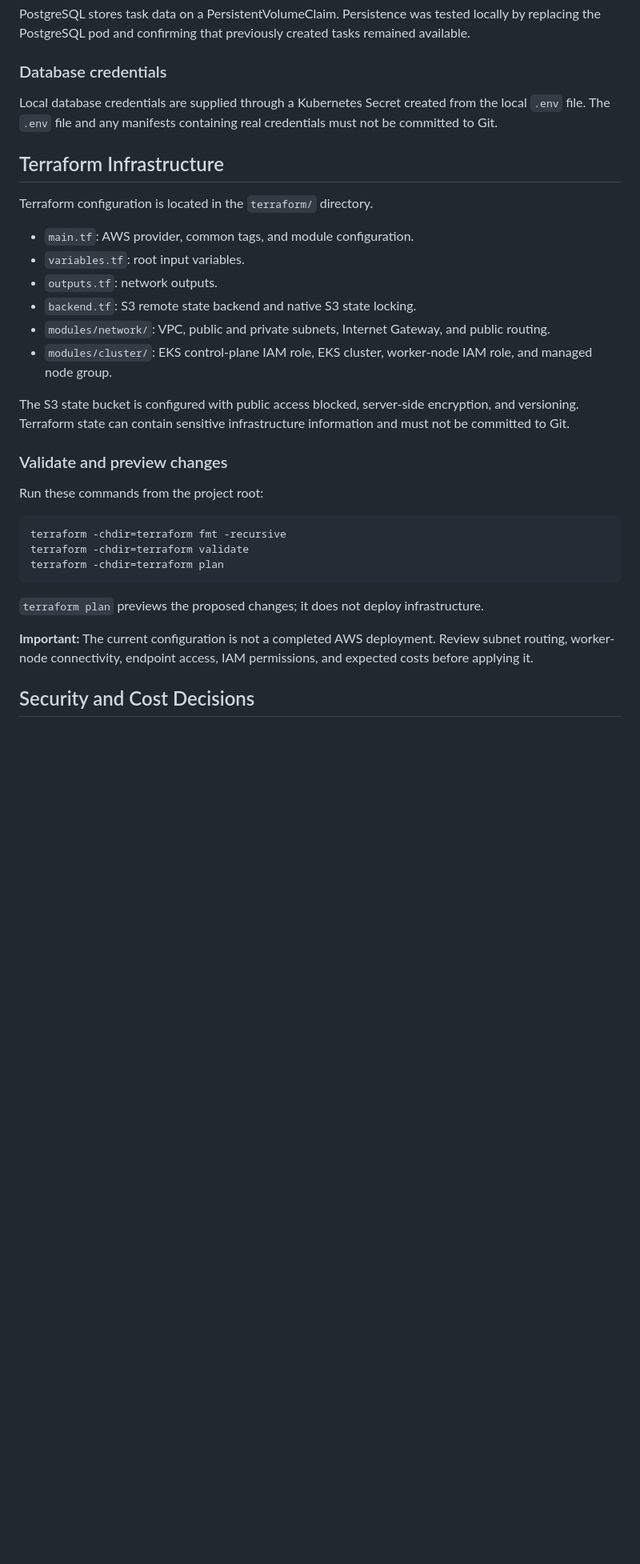
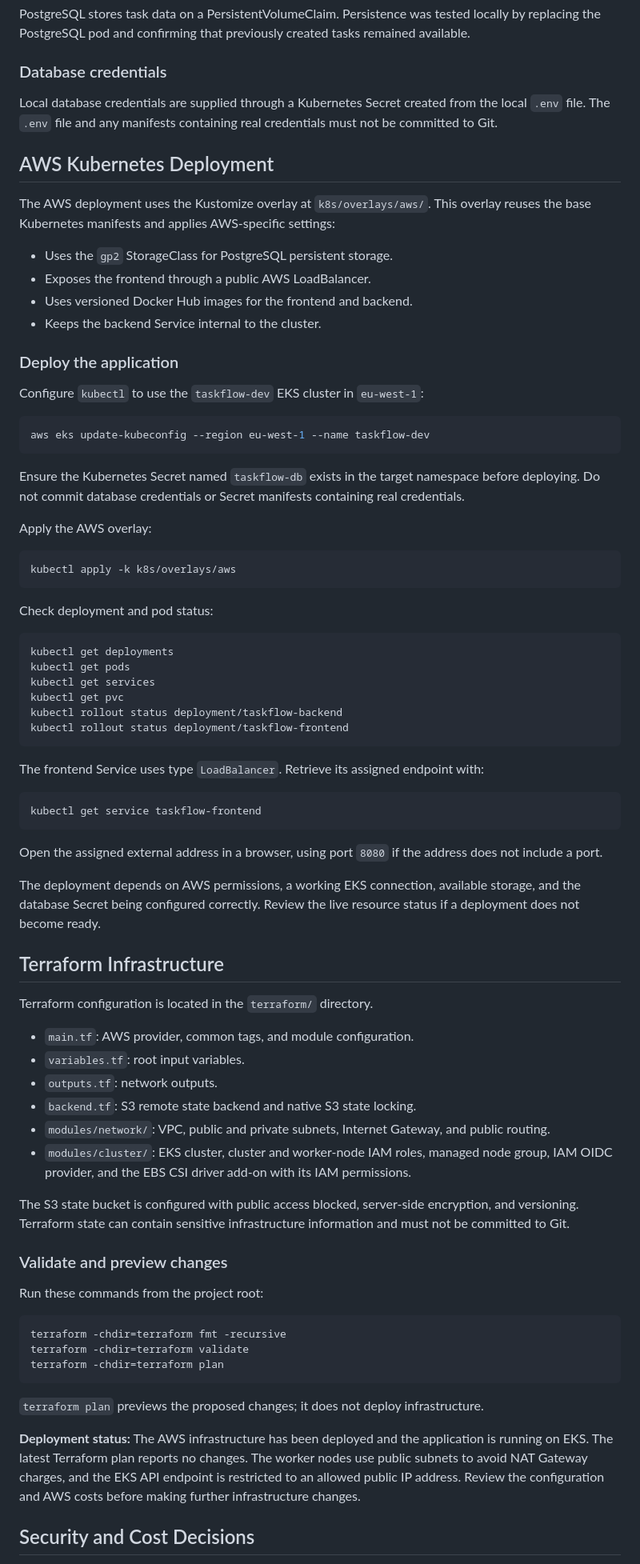
Before and after one commit to holuwateemeeleyin/chizalearn-taskflow-capstone, a Markdown page: README.md, the part around one of its changes. Shown at 80% size. Rendered like a GitHub page; blank space fills up the shorter version.

````diff
--- a/README.md
+++ b/README.md
@@ -117,6 +117,52 @@ PostgreSQL stores task data on a PersistentVolumeClaim. Persistence was tested l
 
 Local database credentials are supplied through a Kubernetes Secret created from the local `.env` file. The `.env` file and any manifests containing real credentials must not be committed to Git.
 
+## AWS Kubernetes Deployment
+
+The AWS deployment uses the Kustomize overlay at `k8s/overlays/aws/`. This overlay reuses the base Kubernetes manifests and applies AWS-specific settings:
+
+- Uses the `gp2` StorageClass for PostgreSQL persistent storage.
+- Exposes the frontend through a public AWS LoadBalancer.
+- Uses versioned Docker Hub images for the frontend and backend.
+- Keeps the backend Service internal to the cluster.
+
+### Deploy the application
+
+Configure `kubectl` to use the `taskflow-dev` EKS cluster in `eu-west-1`:
+
+```bash
+aws eks update-kubeconfig --region eu-west-1 --name taskflow-dev
+```
+
+Ensure the Kubernetes Secret named `taskflow-db` exists in the target namespace before deploying. Do not commit database credentials or Secret manifests containing real credentials.
+
+Apply the AWS overlay:
+
+```bash
+kubectl apply -k k8s/overlays/aws
+```
+
+Check deployment and pod status:
+
+```bash
+kubectl get deployments
+kubectl get pods
+kubectl get services
+kubectl get pvc
+kubectl rollout status deployment/taskflow-backend
+kubectl rollout status deployment/taskflow-frontend
+```
+
+The frontend Service uses type `LoadBalancer`. Retrieve its assigned endpoint with:
+
+```bash
+kubectl get service taskflow-frontend
+```
+
+Open the assigned external address in a browser, using port `8080` if the address does not include a port.
+
+The deployment depends on AWS permissions, a working EKS connection, available storage, and the database Secret being configured correctly. Review the live resource status if a deployment does not become ready.
+
 ## Terraform Infrastructure
 
 Terraform configuration is located in the `terraform/` directory.
@@ -126,7 +172,7 @@ Terraform configuration is located in the `terraform/` directory.
 - `outputs.tf`: network outputs.
 - `backend.tf`: S3 remote state backend and native S3 state locking.
 - `modules/network/`: VPC, public and private subnets, Internet Gateway, and public routing.
-- `modules/cluster/`: EKS control-plane IAM role, EKS cluster, worker-node IAM role, and managed node group.
+- `modules/cluster/`: EKS cluster, cluster and worker-node IAM roles, managed node group, IAM OIDC provider, and the EBS CSI driver add-on with its IAM permissions.
 
 The S3 state bucket is configured with public access blocked, server-side encryption, and versioning. Terraform state can contain sensitive infrastructure information and must not be committed to Git.
 
@@ -142,7 +188,7 @@ terraform -chdir=terraform plan
 
 `terraform plan` previews the proposed changes; it does not deploy infrastructure.
 
-**Important:** The current configuration is not a completed AWS deployment. Review subnet routing, worker-node connectivity, endpoint access, IAM permissions, and expected costs before applying it.
+**Deployment status:** The AWS infrastructure has been deployed and the application is running on EKS. The latest Terraform plan reports no changes. The worker nodes use public subnets to avoid NAT Gateway charges, and the EKS API endpoint is restricted to an allowed public IP address. Review the configuration and AWS costs before making further infrastructure changes.
 
 ## Security and Cost Decisions
 
````
Also changed, not shown: other parts of README.md (+38 -20 lines).
